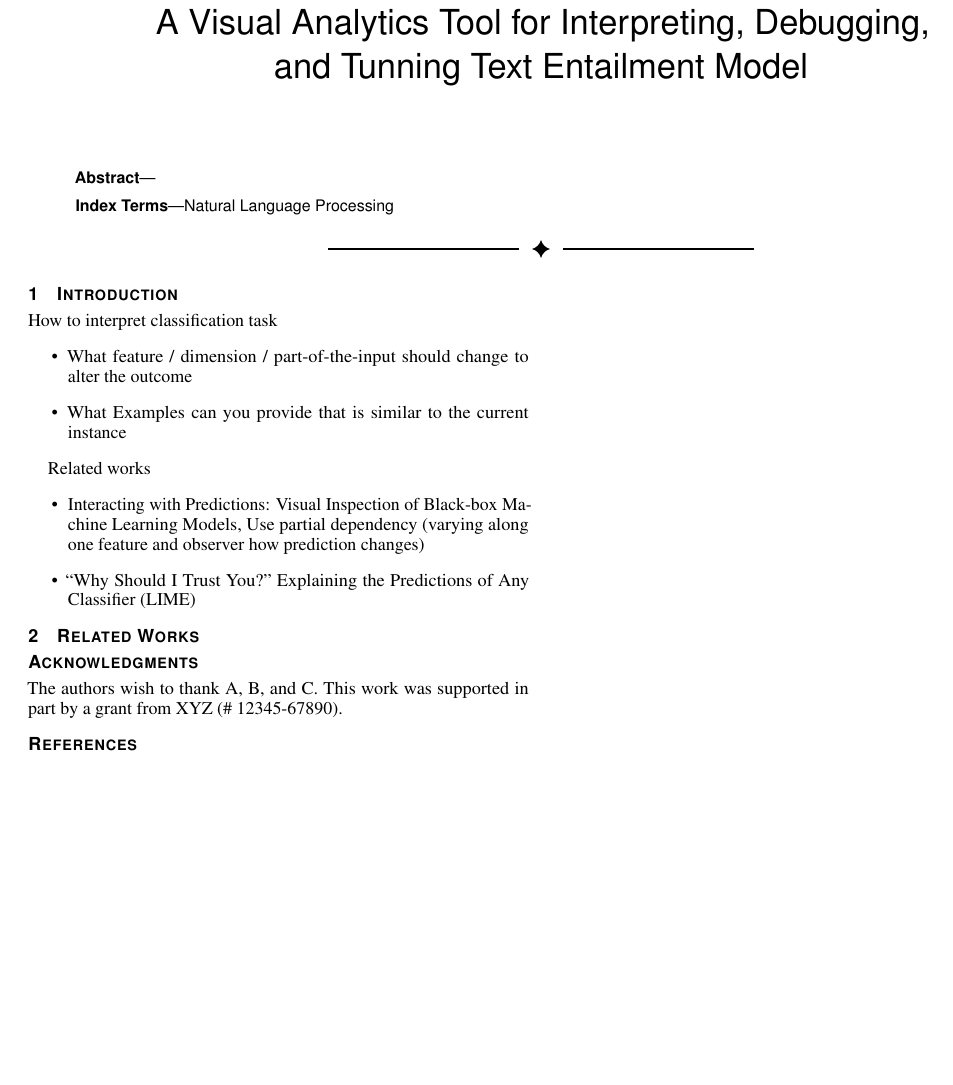
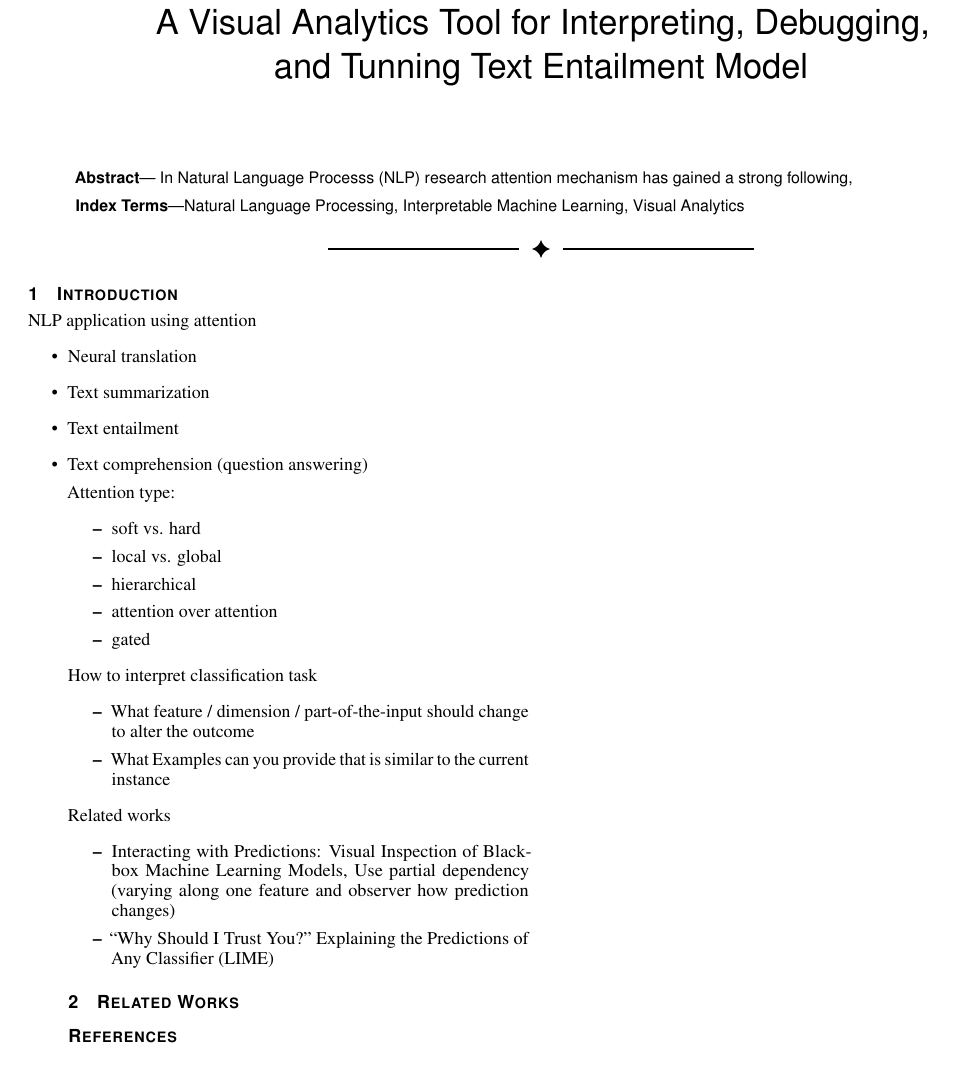
Before and after one commit to sci-visus/NLPModelExplorer, a LaTeX document (paper/paper_entailVis.tex, which reads paper/intro_entailVis.tex): part of the page, cut so that both start at the same text. Compiled offline with pdfLaTeX.

Commit message:
add layout

```diff
--- a/paper/intro_entailVis.tex
+++ b/paper/intro_entailVis.tex
@@ -1,5 +1,23 @@
 \firstsection{Introduction}
 \maketitle
+
+NLP application using attention
+\begin{itemize}
+    \item Neural translation
+    \item Text summarization
+    \item Text entailment
+    \item Text comprehension (question answering)
+\end{itemize
+
+
+Attention type:
+\begin{itemize}
+    \item soft vs. hard
+    \item local vs. global
+    \item hierarchical
+    \item attention over attention
+    \item gated
+\end{itemize}
 
 How to interpret classification task
 \begin{itemize}
--- a/paper/paper_entailVis.tex
+++ b/paper/paper_entailVis.tex
@@ -99,12 +99,16 @@ for Interpreting, Debugging, \\ and Tunning Text Entailment Model}
 
 %% Abstract section.
 \abstract{
+In Natural Language Processs (NLP) research attention mechanism has gained a
+strong following,
+
 
 } % end of abstract
 
 %% Keywords that describe your work. Will show as 'Index Terms' in journal
 %% please capitalize first letter and insert punctuation after last keyword
-\keywords{Natural Language Processing}
+\keywords{Natural Language Processing, Interpretable Machine Learning,
+Visual Analytics}
 
 %% ACM Computing Classification System (CCS).
 %% See <http://www.acm.org/class/1998/> for details.
@@ -149,9 +153,9 @@ for Interpreting, Debugging, \\ and Tunning Text Entailment Model}
 
 
 %% if specified like this the section will be committed in review mode
-\acknowledgments{
-The authors wish to thank A, B, and C. This work was supported in part by
-a grant from XYZ (\# 12345-67890).}
+% \acknowledgments{
+% The authors wish to thank A, B, and C. This work was supported in part by
+% a grant from XYZ (\# 12345-67890).}
 
 %\bibliographystyle{abbrv}
 \bibliographystyle{abbrv-doi}
```
Also changed, not shown: paper/background_entailVis.tex (added, +7 -0 lines).
